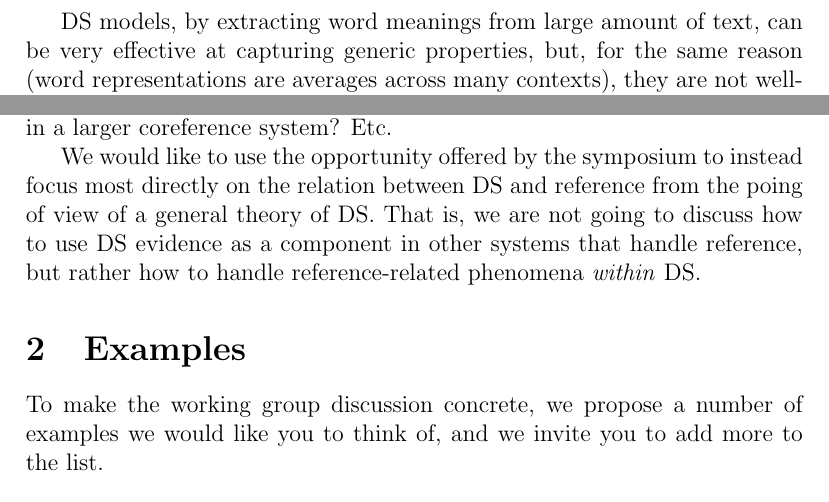
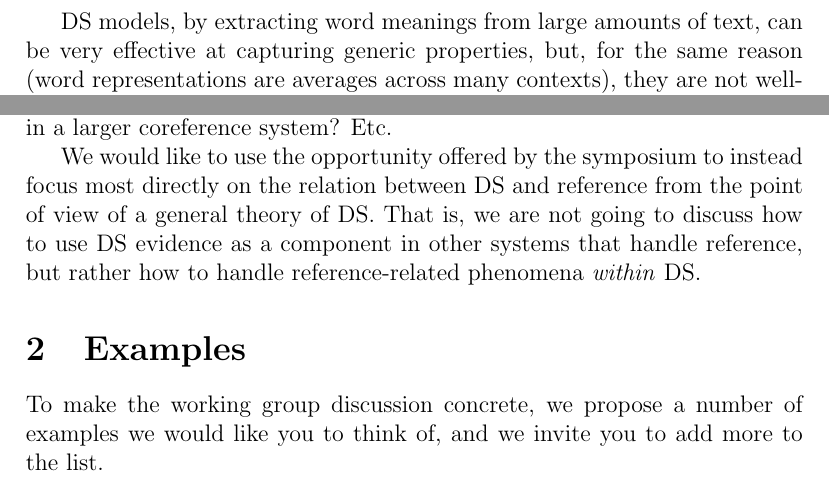
Before and after one commit to henrikhenrikg/micdds, a LaTeX document (dds.tex): two parts of page 2 of 4, joined at a grey line, cut so that both start at the same text. Compiled offline with pdfLaTeX.

Commit message:
empty commit message

```diff
--- a/dds.tex
+++ b/dds.tex
@@ -71,7 +71,7 @@ cucumbers (the latter are more likely to go bad than the former), that
 do not require considering the specific subsets of entities we are
 talking about.
 
-DS models, by extracting word meanings from large amount of text, can
+DS models, by extracting word meanings from large amounts of text, can
 be very effective at capturing generic properties, but, for the same
 reason (word representations are averages across many contexts), they
 are not well-equipped to handle phenomena depending on specific
@@ -96,7 +96,7 @@ be integrated in a larger coreference system? Etc.
 
 We would like to use the opportunity offered by the symposium to
 instead focus most directly on the relation between DS and reference
-from the poing of view of a general theory of DS. That is, we are not
+from the point of view of a general theory of DS. That is, we are not
 going to discuss how to use DS evidence as a component in other
 systems that handle reference, but rather how to handle
 reference-related phenomena \emph{within} DS.
```
